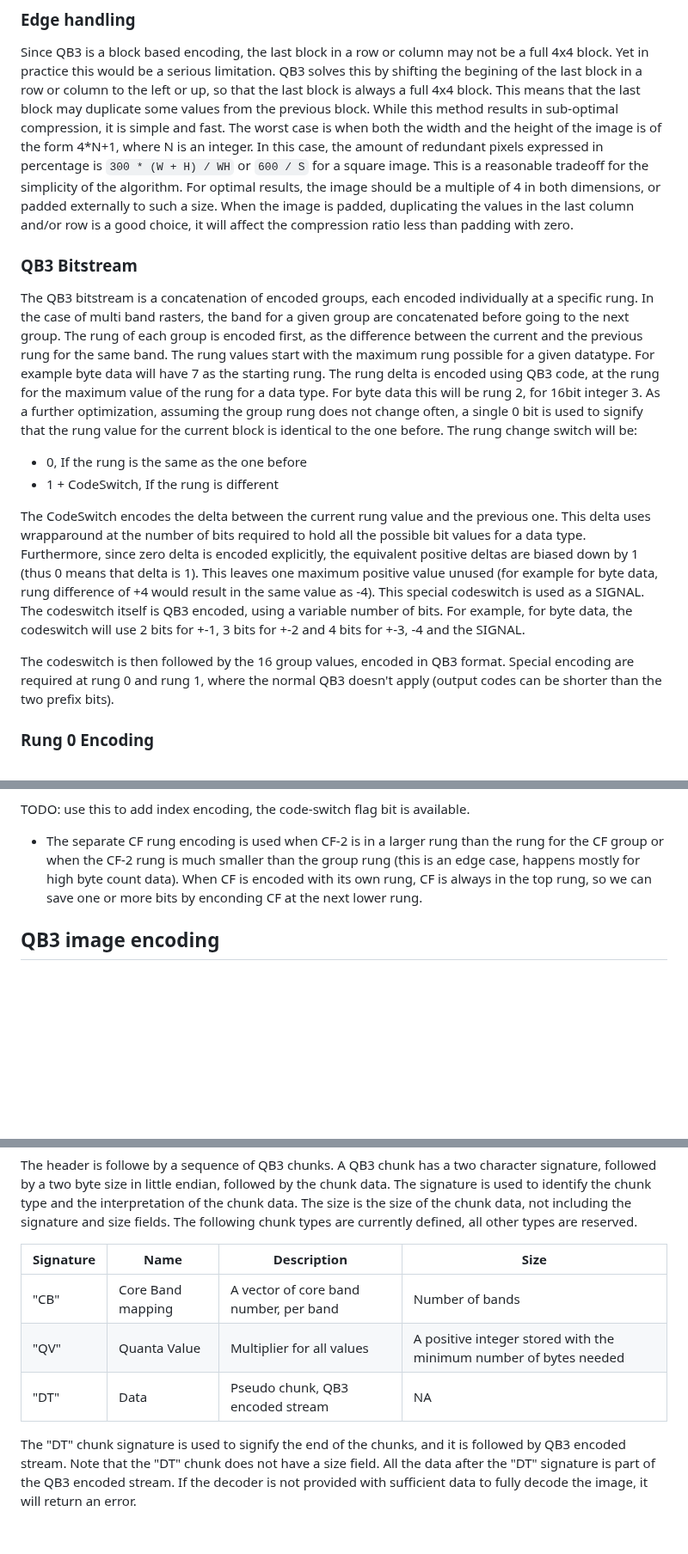
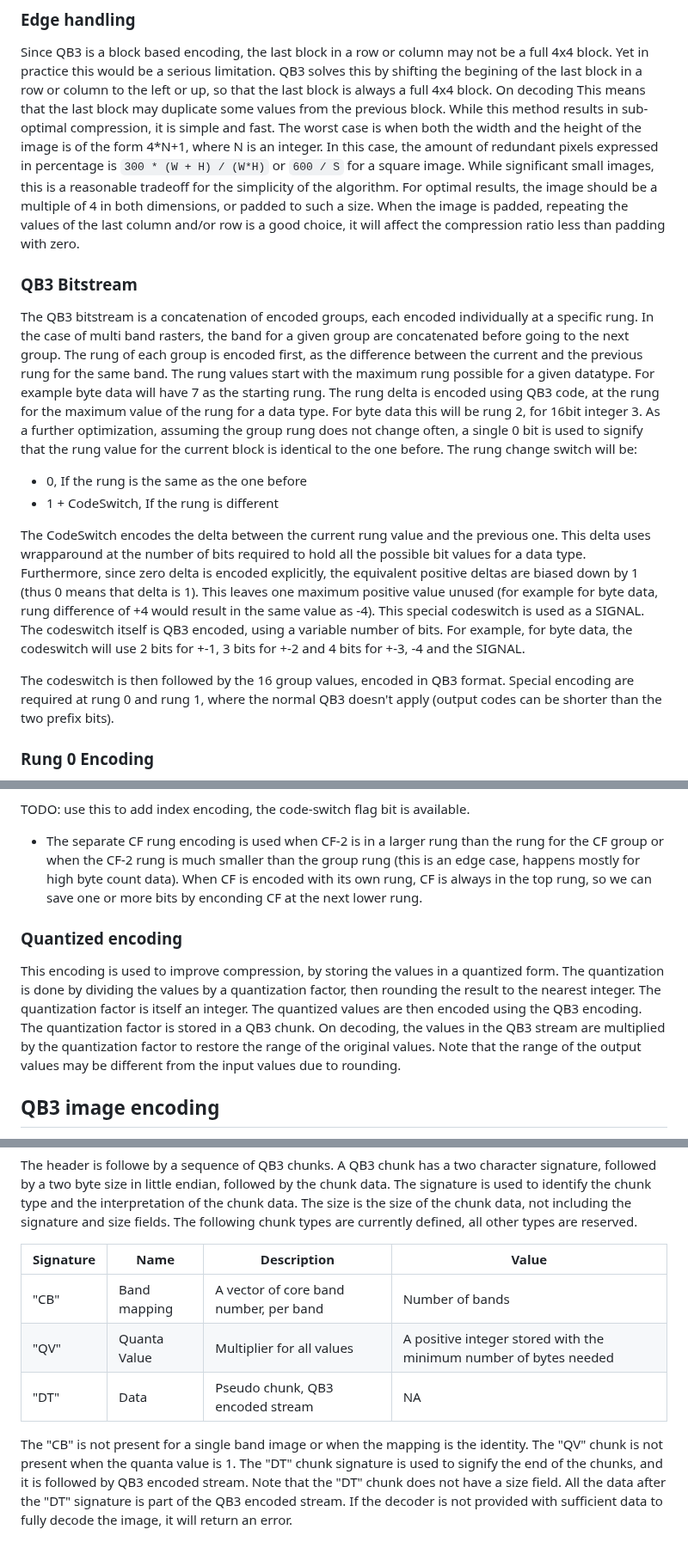
Before and after one commit to lucianpls/QB3, a Markdown page: QB3.md, 3 parts joined by grey strips. Shown at 86% size. Rendered like a GitHub page; blank space fills up the shorter version.

Commit message:
Document quantization

```diff
--- a/QB3.md
+++ b/QB3.md
@@ -87,23 +87,25 @@ very frequently true, the variable size encoding results in compression.
 
 Since QB3 is a block based encoding, the last block in a row or column may not be a full 4x4 block. Yet in practice this
 would be a serious limitation. QB3 solves this by shifting the begining of the last block in a row or column to the left or up,
-so that the last block is always a full 4x4 block. This means that the last block may duplicate some values from the previous block.
+so that the last block is always a full 4x4 block. On decoding
+This means that the last block may duplicate some values from the previous block.
 While this method results in sub-optimal compression, it is simple and fast. The worst case is when both the width and the height
 of the image is of the form 4*N+1, where N is an integer. In this case, the amount of redundant pixels expressed in percentage is
-`300 * (W + H) / WH` or `600 / S` for a square image. This is a reasonable tradeoff for the simplicity of the algorithm. For
-optimal results, the image should be a multiple of 4 in both dimensions, or padded externally to such a size. When the image
-is padded, duplicating the values in the last column and/or row is a good choice, it will affect the compression ratio less than
-padding with zero.
+`300 * (W + H) / (W*H)` or `600 / S` for a square image. While significant small images, this is a reasonable tradeoff for the
+simplicity of the algorithm. For optimal results, the image should be a multiple of 4 in both dimensions, or padded to such a size.
+When the image is padded, repeating the values of the last column and/or row is a good choice, it will affect the compression ratio
+less than padding with zero.
 
 ### QB3 Bitstream
 
 The QB3 bitstream is a concatenation of encoded groups, each encoded individually at a specific rung. In the case of multi
 band rasters, the band for a given group are concatenated before going to the next group.
 The rung of each group is encoded first, as the difference between the current and the
-previous rung for the same band. The rung values start with the maximum rung possible for a given datatype. For example byte data will
-have 7 as the starting rung. The rung delta is encoded using QB3 code, at the rung for the maximum value of the rung for a data type.
-For byte data this will be rung 2, for 16bit integer 3. As a further optimization, assuming the group rung does not change often,
-a single 0 bit is used to signify that the rung value for the current block is identical to the one before. The rung change switch will be:
+previous rung for the same band. The rung values start with the maximum rung possible for a given datatype. For example
+byte data will have 7 as the starting rung. The rung delta is encoded using QB3 code, at the rung for the maximum value of
+the rung for a data type. For byte data this will be rung 2, for 16bit integer 3. As a further optimization, assuming the group
+rung does not change often, a single 0 bit is used to signify that the rung value for the current block is identical to the one
+before. The rung change switch will be:
 
  - 0, If the rung is the same as the one before
  - 1 + CodeSwitch, If the rung is different
@@ -115,8 +117,8 @@ the equivalent positive deltas are biased down by 1 (thus 0 means that delta is
 The codeswitch itself is QB3 encoded, using a variable number of bits. For example, for byte data, the codeswitch will use 2 bits for
 +-1, 3 bits for +-2 and 4 bits for +-3, -4 and the SIGNAL.
 
-The codeswitch is then followed by the 16 group values, encoded in QB3 format. Special encoding are required at rung 0 and rung 1, where
-the normal QB3 doesn't apply (output codes can be shorter than the two prefix bits).
+The codeswitch is then followed by the 16 group values, encoded in QB3 format. Special encoding are required at rung 0 and
+rung 1, where the normal QB3 doesn't apply (output codes can be shorter than the two prefix bits).
 
 ### Rung 0 Encoding
 
@@ -193,6 +196,14 @@ rung for the CF group or when the CF-2 rung is much smaller than the group rung
 encoded with its own rung, CF is always in the top rung, so we can save one or
 more bits by enconding CF at the next lower rung.
 
+### Quantized encoding
+
+This encoding is used to improve compression, by storing the values in a quantized form. The quantization is done by
+dividing the values by a quantization factor, then rounding the result to the nearest integer. The quantization factor
+is itself an integer. The quantized values are then encoded using the QB3 encoding. The quantization factor is stored
+in a QB3 chunk. On decoding, the values in the QB3 stream are multiplied by the quantization factor to restore the range
+of the original values. Note that the range of the output values may be different from the input values due to rounding.
+
 ## QB3 image encoding
 
 The QB3 image encoding adds a few metadata fields to the QB3 block stream, making it possible to decode
@@ -219,12 +230,14 @@ The header is followe by a sequence of QB3 chunks. A QB3 chunk has a two charact
 followed by the chunk data. The signature is used to identify the chunk type and the interpretation of the chunk data. The size is the
 size of the chunk data, not including the signature and size fields. The following chunk types are currently defined, all other types are reserved.
 
-|Signature|Name|Description|Size|
+|Signature|Name|Description|Value|
 |-|-|-|-|
-|"CB"|Core Band mapping|A vector of core band number, per band|Number of bands|
+|"CB"|Band mapping|A vector of core band number, per band|Number of bands|
 |"QV"|Quanta Value|Multiplier for all values|A positive integer stored with the minimum number of bytes needed|
 |"DT"|Data| Pseudo chunk, QB3 encoded stream|NA|
 
+The "CB" is not present for a single band image or when the mapping is the identity.
+The "QV" chunk is not present when the quanta value is 1.
 The "DT" chunk signature is used to signify the end of the chunks, and it is followed by QB3 encoded stream.
 Note that the "DT" chunk does not have a size field. All the data after the "DT" signature is part of the QB3 encoded stream. If the decoder
 is not provided with sufficient data to fully decode the image, it will return an error.
```
Also changed, not shown: other parts of QB3.md (+2 -1 lines).
